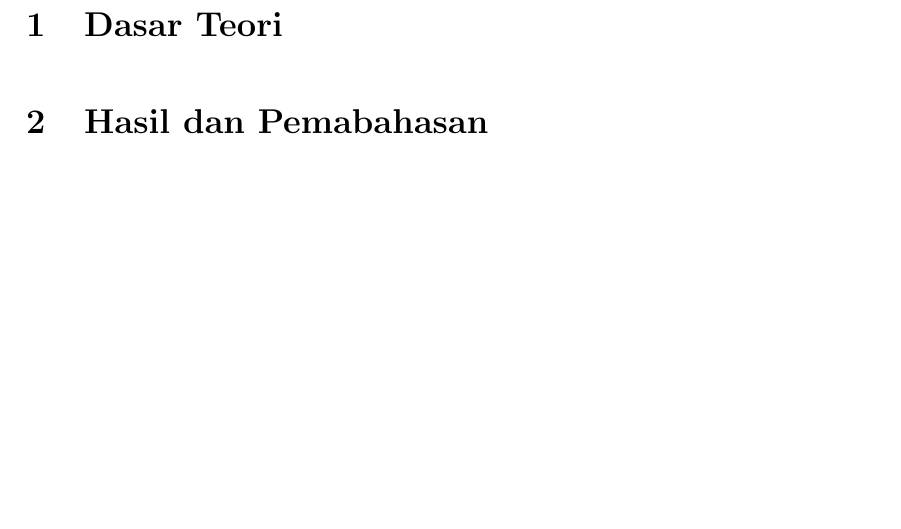
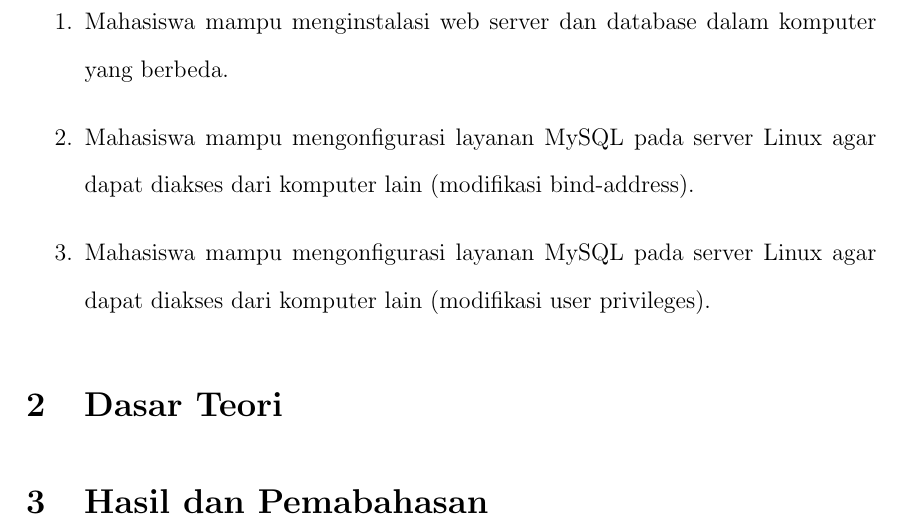
Before and after one commit to Yoloez/LAPRAK_PSAIT, a LaTeX document (Template/template.tex): part of page 2 of 2 before the commit and part of page 2 of 3 after it, cut at the place of the change, the shorter picture padded with empty space. Compiled offline with pdfLaTeX.

Commit message:
feat: add tujuan

```diff
--- a/Template/template.tex
+++ b/Template/template.tex
@@ -62,6 +62,13 @@ Disusun oleh:\\[0.3cm]
 
 \doublespacing
 
+\section{Tujuan Praktikum}
+\begin{enumerate}
+    \item Mahasiswa mampu menginstalasi web server dan database dalam komputer yang berbeda.
+    \item Mahasiswa mampu mengonfigurasi layanan MySQL pada server Linux agar dapat diakses dari komputer lain (modifikasi bind-address).
+    \item Mahasiswa mampu mengonfigurasi layanan MySQL pada server Linux agar dapat diakses dari komputer lain (modifikasi user privileges).
+\end{enumerate}
+
 \section{Dasar Teori}
 \section{Hasil dan Pemabahasan}
 Vps adalah sebuah server yang berjalan secara virtual di dalam sebuah server fisik. VPS memungkinkan pengguna untuk memiliki kontrol penuh atas lingkungan server mereka tanpa harus mengelola perangkat keras fisik. Dalam praktik ini, kita akan menggunakan VirtualBox untuk membuat dan mengelola VPS. VirtualBox adalah perangkat lunak virtualisasi yang memungkinkan kita untuk menjalankan beberapa sistem operasi secara bersamaan di dalam satu mesin fisik. Dengan menggunakan VirtualBox, kita dapat membuat VPS yang berjalan di dalam lingkungan yang terisolasi, memungkinkan kita untuk menguji dan mengembangkan aplikasi tanpa mempengaruhi sistem utama. Dalam praktik ini, kita akan menginstal Ubuntu sebagai sistem operasi di dalam VPS dan meng
```
Also changed, not shown: Template/template.pdf, 5 other files.
